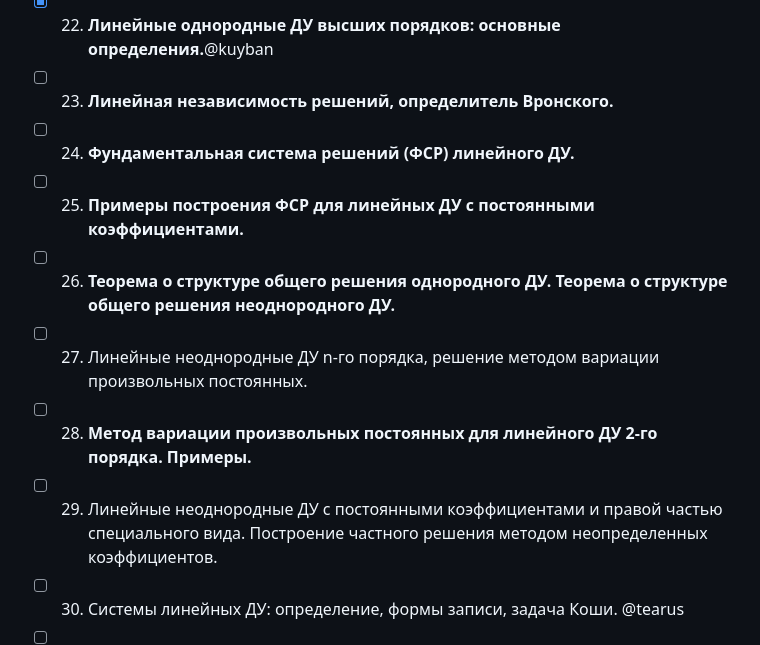
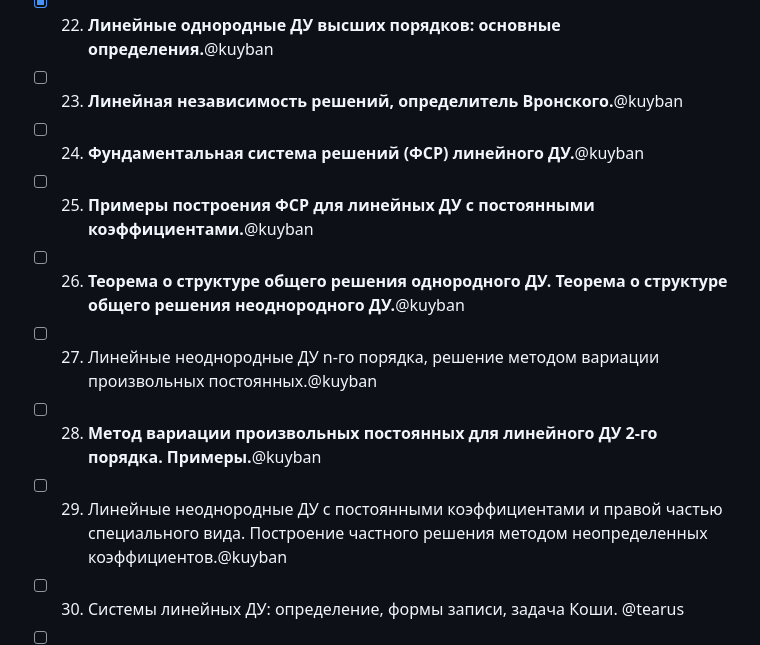
Before and after one commit to n0emo/exam_tickets, a Markdown page: Математика/Билеты.md, the part around the change. Rendered like a GitHub page.

```diff
--- a/Математика/Билеты.md
+++ b/Математика/Билеты.md
@@ -24,13 +24,13 @@
 - [x] 20. ДУ высших порядков, задача Коши. Теорема существования и единственности решения задачи Коши. @kuyban
 - [x] 21. ДУ, допускающие понижение порядка. Примеры. @kuyban
 - [x] 22. **Линейные однородные ДУ высших порядков: основные определения.**@kuyban
-- [ ] 23. **Линейная независимость решений, определитель Вронского.**
-- [ ] 24. **Фундаментальная система решений (ФСР) линейного ДУ.**
-- [ ] 25. **Примеры построения ФСР для линейных ДУ с постоянными коэффициентами.**
-- [ ] 26. **Теорема о структуре общего решения однородного ДУ. Теорема о структуре общего решения неоднородного ДУ.**
-- [ ] 27. Линейные неоднородные ДУ n-го порядка, решение методом вариации произвольных постоянных.
-- [ ] 28. **Метод вариации произвольных постоянных для линейного ДУ 2-го порядка. Примеры.**
-- [ ] 29. Линейные неоднородные ДУ с постоянными коэффициентами и правой частью специального вида. Построение частного решения методом неопределенных коэффициентов.
+- [ ] 23. **Линейная независимость решений, определитель Вронского.**@kuyban
+- [ ] 24. **Фундаментальная система решений (ФСР) линейного ДУ.**@kuyban
+- [ ] 25. **Примеры построения ФСР для линейных ДУ с постоянными коэффициентами.**@kuyban
+- [ ] 26. **Теорема о структуре общего решения однородного ДУ. Теорема о структуре общего решения неоднородного ДУ.**@kuyban
+- [ ] 27. Линейные неоднородные ДУ n-го порядка, решение методом вариации произвольных постоянных.@kuyban
+- [ ] 28. **Метод вариации произвольных постоянных для линейного ДУ 2-го порядка. Примеры.**@kuyban
+- [ ] 29. Линейные неоднородные ДУ с постоянными коэффициентами и правой частью специального вида. Построение частного решения методом неопределенных коэффициентов.@kuyban
 - [ ] 30. Системы линейных ДУ: определение, формы записи, задача Коши. @tearus
 - [ ] 31. Системы линейных ДУ первого порядка с постоянными коэффициентами. Нормальная форма записи системы.
 - [ ] 32. **Система линейных ДУ и её матричная форма записи. Однородная система линейных ДУ первого порядка.**
```
